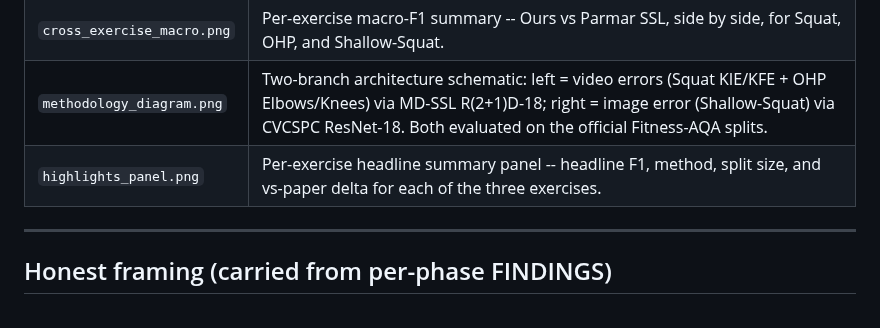
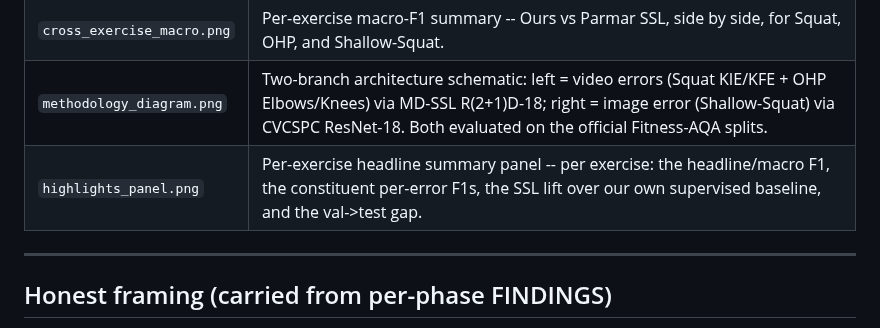
Before and after one commit to Ibrahim-Shahin1/fitnova, a Markdown page: docs/eval/FINDINGS_FULL.md, the part around the change. GitHub-like rendering.

Commit message:
docs(08): correct highlights_panel figure caption to match actual panel contents
Co-Authored-By: Claude Opus 4.8 (1M context) <noreply@anthropic.com>

```diff
--- a/docs/eval/FINDINGS_FULL.md
+++ b/docs/eval/FINDINGS_FULL.md
@@ -118,7 +118,7 @@ All four master figures below present these results visually.
 | `all_errors_vs_paper.png` | Headline grouped bar: all 5 errors -- Ours vs Parmar SSL vs Parmar baseline (where it exists). The primary EVAL-01 deliverable. |
 | `cross_exercise_macro.png` | Per-exercise macro-F1 summary -- Ours vs Parmar SSL, side by side, for Squat, OHP, and Shallow-Squat. |
 | `methodology_diagram.png` | Two-branch architecture schematic: left = video errors (Squat KIE/KFE + OHP Elbows/Knees) via MD-SSL R(2+1)D-18; right = image error (Shallow-Squat) via CVCSPC ResNet-18. Both evaluated on the official Fitness-AQA splits. |
-| `highlights_panel.png` | Per-exercise headline summary panel -- headline F1, method, split size, and vs-paper delta for each of the three exercises. |
+| `highlights_panel.png` | Per-exercise headline summary panel -- per exercise: the headline/macro F1, the constituent per-error F1s, the SSL lift over our own supervised baseline, and the val->test gap. |
 
 ---
 
```
